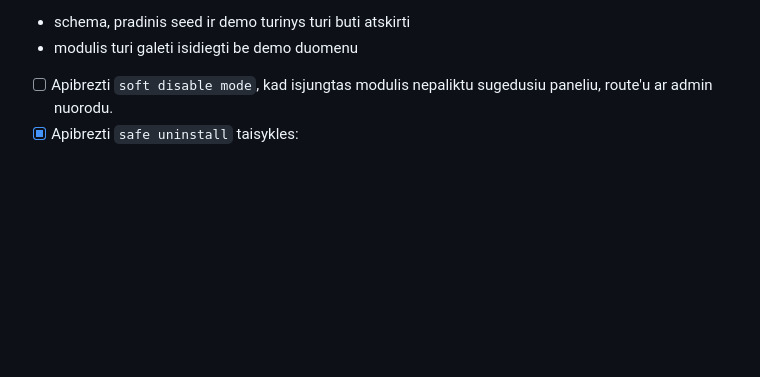
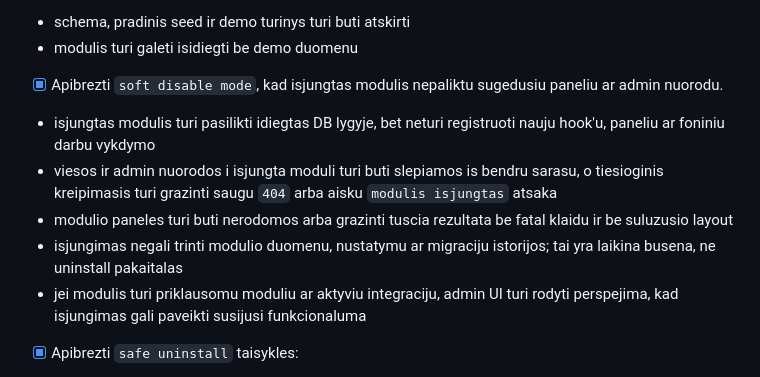
Before and after one commit to ewl1/test, a Markdown page: infusions/TODO.md, the part around the change. Drawn GitHub-style; blank space fills up the shorter version.

```diff
--- a/infusions/TODO.md
+++ b/infusions/TODO.md
@@ -64,7 +64,12 @@
 - [ ] Susitarti del `seed / demo data` strategijos:
 - schema, pradinis seed ir demo turinys turi buti atskirti
 - modulis turi galeti isidiegti be demo duomenu
-- [ ] Apibrezti `soft disable mode`, kad isjungtas modulis nepaliktu sugedusiu paneliu, route'u ar admin nuorodu.
+- [x] Apibrezti `soft disable mode`, kad isjungtas modulis nepaliktu sugedusiu paneliu ar admin nuorodu.
+- isjungtas modulis turi pasilikti idiegtas DB lygyje, bet neturi registruoti nauju hook'u, paneliu ar foniniu darbu vykdymo
+- viesos ir admin nuorodos i isjungta moduli turi buti slepiamos is bendru sarasu, o tiesioginis kreipimasis turi grazinti saugu `404` arba aisku `modulis isjungtas` atsaka
+- modulio paneles turi buti nerodomos arba grazinti tuscia rezultata be fatal klaidu ir be suluzusio layout
+- isjungimas negali trinti modulio duomenu, nustatymu ar migraciju istorijos; tai yra laikina busena, ne uninstall pakaitalas
+- jei modulis turi priklausomu moduliu ar aktyviu integraciju, admin UI turi rodyti perspejima, kad isjungimas gali paveikti susijusi funkcionaluma
 - [x] Apibrezti `safe uninstall` taisykles:
 - patikrinti ar yra priklausomu moduliu
 - parodyti kiek duomenu bus paliesta
```
Also changed, not shown: docs/MODULE-SDK.md (+14 -0 lines), docs/ROADMAP.md (+1 -0 lines).
